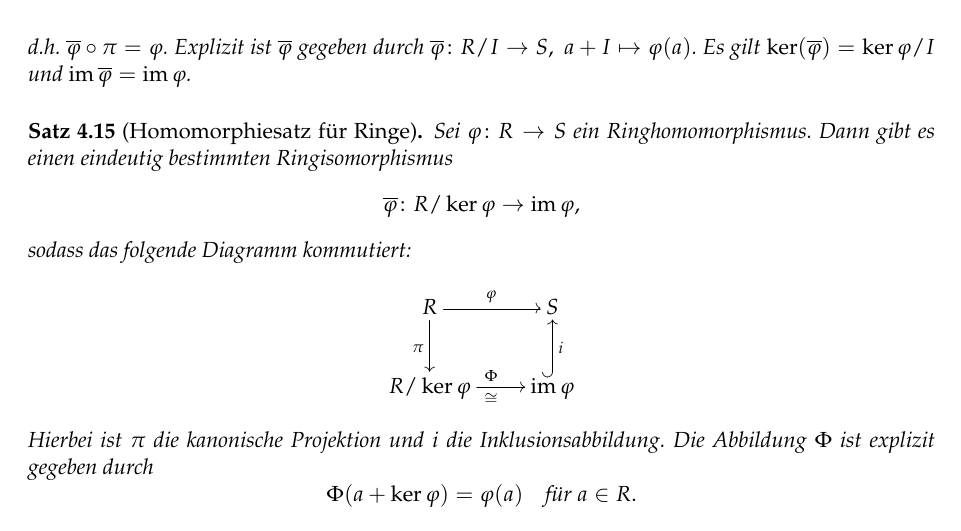
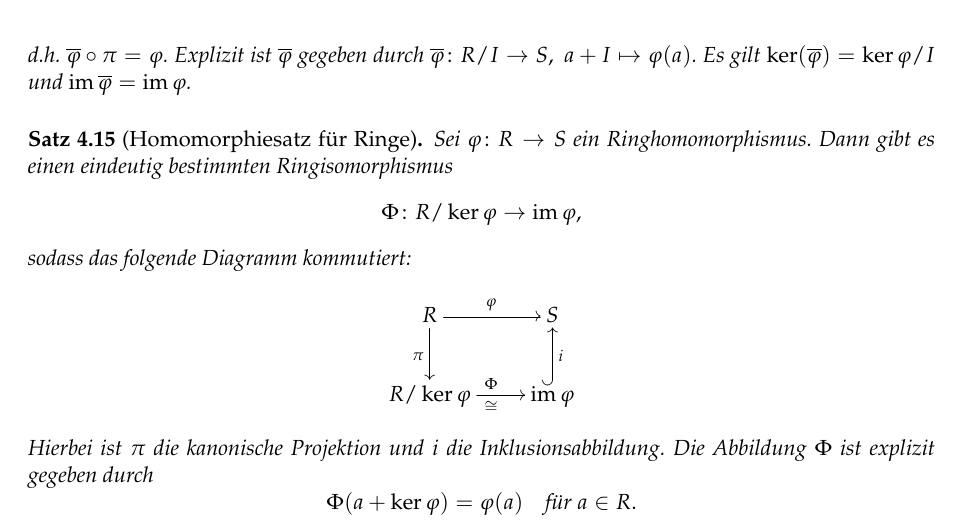
Before and after one commit to fosterfarrell9/Alg1-WS2425-Experimental-Manuscript-public-, a LaTeX document (main.tex): part of page 41 of 54, cut so that both start at the same text. Compiled offline with pdfLaTeX.

Commit message:
Fix typo

```diff
--- a/main.tex
+++ b/main.tex
@@ -2228,7 +2228,7 @@ d.h. $\overline{\varphi} \circ \pi = \varphi$. Explizit ist $\overline{\varphi}$
 \begin{satz}[Homomorphiesatz für Ringe]\label{satz:homomorphiesatz_ring}
 Sei $\varphi \colon R \to S$ ein Ringhomomorphismus. Dann gibt es einen eindeutig bestimmten Ringisomorphismus
 \[
-\overline{\varphi} \colon R / \ker \varphi \to \image \varphi,
+\Phi \colon R / \ker \varphi \to \image \varphi,
 \]
 sodass das folgende Diagramm kommutiert:
 \[
```
